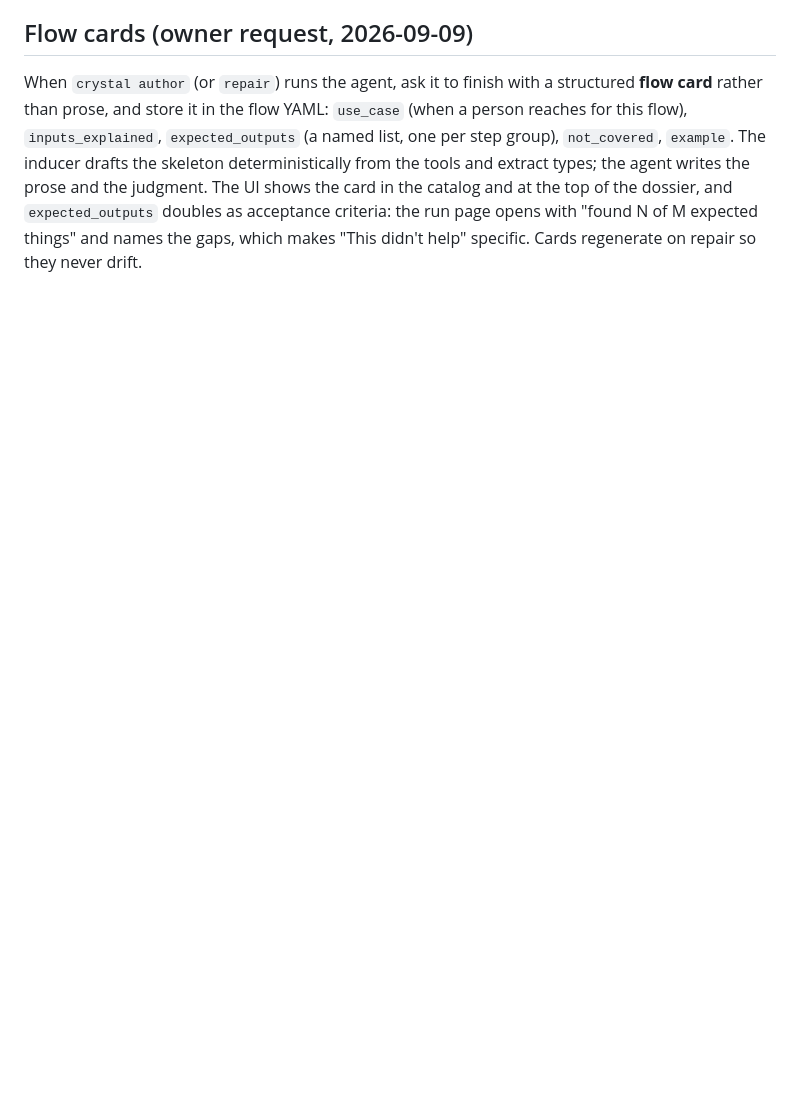
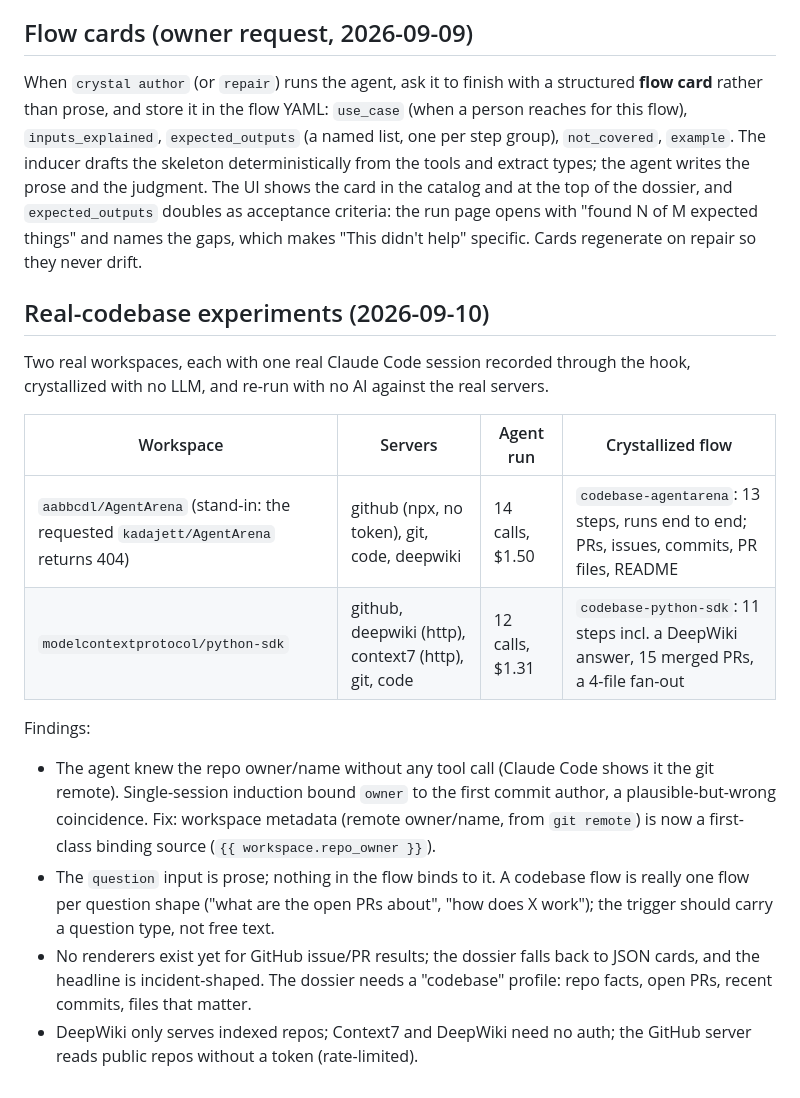
Before and after one commit to danroblewis/mcp_crystalizer, a Markdown page: docs/PLAN.md, the part around the change. Rendered like a GitHub page; blank space fills up the shorter version.

Commit message:
Plan: real-codebase experiment findings
Co-Authored-By: Claude Fable 5.1 <noreply@anthropic.com>
Claude-Session: https://claude.ai/code/session_012V1xdRzexprAj9HkPS26Au

```diff
--- a/docs/PLAN.md
+++ b/docs/PLAN.md
@@ -323,3 +323,24 @@ and store it in the flow YAML: `use_case` (when a person reaches for this flow),
 tools and extract types; the agent writes the prose and the judgment. The UI shows the card in the catalog and at the top
 of the dossier, and `expected_outputs` doubles as acceptance criteria: the run page opens with "found N of M expected
 things" and names the gaps, which makes "This didn't help" specific. Cards regenerate on repair so they never drift.
+
+## Real-codebase experiments (2026-09-10)
+
+Two real workspaces, each with one real Claude Code session recorded through the hook, crystallized with no LLM, and
+re-run with no AI against the real servers.
+
+| Workspace | Servers | Agent run | Crystallized flow |
+|---|---|---|---|
+| `aabbcdl/AgentArena` (stand-in: the requested `kadajett/AgentArena` returns 404) | github (npx, no token), git, code, deepwiki | 14 calls, $1.50 | `codebase-agentarena`: 13 steps, runs end to end; PRs, issues, commits, PR files, README |
+| `modelcontextprotocol/python-sdk` | github, deepwiki (http), context7 (http), git, code | 12 calls, $1.31 | `codebase-python-sdk`: 11 steps incl. a DeepWiki answer, 15 merged PRs, a 4-file fan-out |
+
+Findings:
+- The agent knew the repo owner/name without any tool call (Claude Code shows it the git remote). Single-session
+  induction bound `owner` to the first commit author, a plausible-but-wrong coincidence. Fix: workspace metadata
+  (remote owner/name, from `git remote`) is now a first-class binding source (`{{ workspace.repo_owner }}`).
+- The `question` input is prose; nothing in the flow binds to it. A codebase flow is really one flow per question
+  shape ("what are the open PRs about", "how does X work"); the trigger should carry a question type, not free text.
+- No renderers exist yet for GitHub issue/PR results; the dossier falls back to JSON cards, and the headline is
+  incident-shaped. The dossier needs a "codebase" profile: repo facts, open PRs, recent commits, files that matter.
+- DeepWiki only serves indexed repos; Context7 and DeepWiki need no auth; the GitHub server reads public repos
+  without a token (rate-limited).
```
